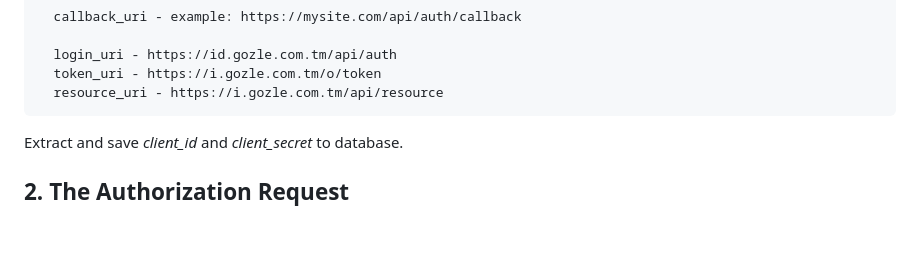
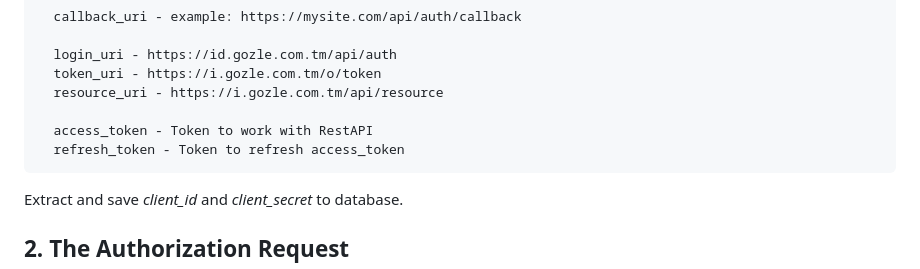
Before and after one commit to gozle/gozle-id-backend, a Markdown page: README.md, the part around the change. GitHub-like rendering; blank space fills up the shorter version.

````diff
--- a/README.md
+++ b/README.md
@@ -15,6 +15,9 @@ Create database document for Client with fields:
     login_uri - https://id.gozle.com.tm/api/auth
     token_uri - https://i.gozle.com.tm/o/token
     resource_uri - https://i.gozle.com.tm/api/resource
+
+    access_token - Token to work with RestAPI
+    refresh_token - Token to refresh access_token
   ```
 
 Extract and save _client_id_ and _client_secret_ to database.
````
